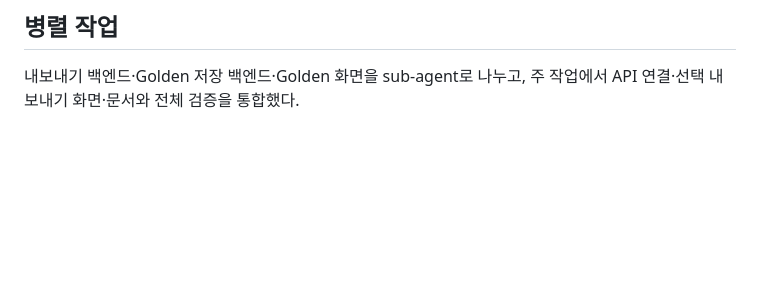
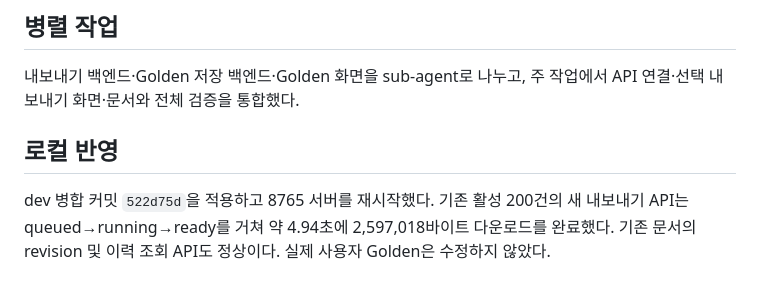
Before and after one commit to pilsu-choi/label-viewer, a Markdown page: wiki/2026-10-03-review-tools.md, the part around the change. Drawn GitHub-style; blank space fills up the shorter version.

Commit message:
문서: 내보내기 작업 로컬 반영과 실데이터 검증 결과 기록

```diff
--- a/wiki/2026-10-03-review-tools.md
+++ b/wiki/2026-10-03-review-tools.md
@@ -40,3 +40,7 @@ status: active
 ## 병렬 작업
 
 내보내기 백엔드·Golden 저장 백엔드·Golden 화면을 sub-agent로 나누고, 주 작업에서 API 연결·선택 내보내기 화면·문서와 전체 검증을 통합했다.
+
+## 로컬 반영
+
+dev 병합 커밋 `522d75d`을 적용하고 8765 서버를 재시작했다. 기존 활성 200건의 새 내보내기 API는 queued→running→ready를 거쳐 약 4.94초에 2,597,018바이트 다운로드를 완료했다. 기존 문서의 revision 및 이력 조회 API도 정상이다. 실제 사용자 Golden은 수정하지 않았다.
```
